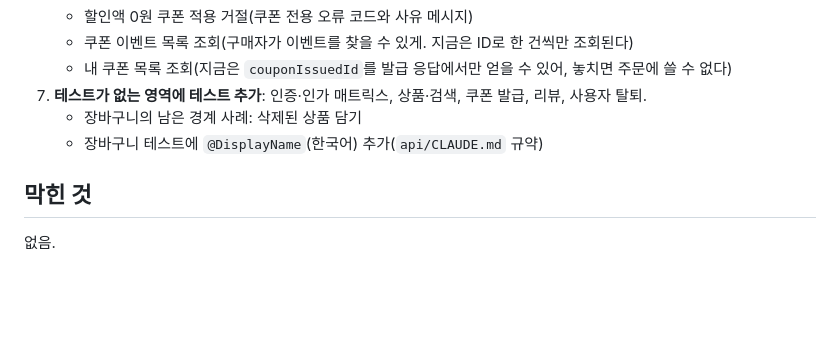
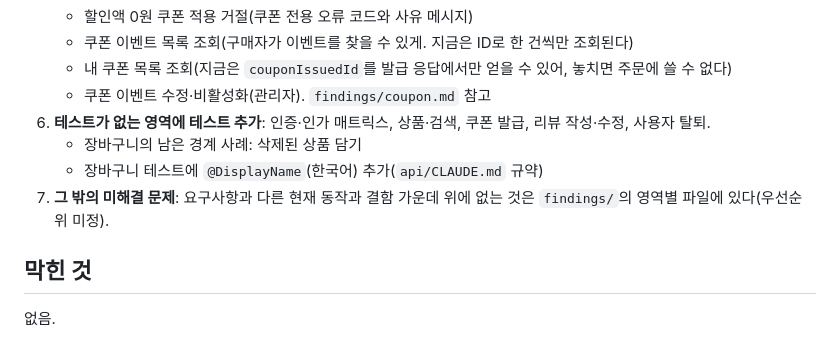
Before and after one commit to EhighG/Ecommerce-API, a Markdown page: docs/tracking/status.md, the part around one of its changes. Drawn GitHub-style; blank space fills up the shorter version.

```diff
--- a/docs/tracking/status.md
+++ b/docs/tracking/status.md
@@ -50,9 +49,11 @@
    - 할인액 0원 쿠폰 적용 거절(쿠폰 전용 오류 코드와 사유 메시지)
    - 쿠폰 이벤트 목록 조회(구매자가 이벤트를 찾을 수 있게. 지금은 ID로 한 건씩만 조회된다)
    - 내 쿠폰 목록 조회(지금은 `couponIssuedId`를 발급 응답에서만 얻을 수 있어, 놓치면 주문에 쓸 수 없다)
-7. **테스트가 없는 영역에 테스트 추가**: 인증·인가 매트릭스, 상품·검색, 쿠폰 발급, 리뷰, 사용자 탈퇴.
+   - 쿠폰 이벤트 수정·비활성화(관리자). `findings/coupon.md` 참고
+6. **테스트가 없는 영역에 테스트 추가**: 인증·인가 매트릭스, 상품·검색, 쿠폰 발급, 리뷰 작성·수정, 사용자 탈퇴.
    - 장바구니의 남은 경계 사례: 삭제된 상품 담기
    - 장바구니 테스트에 `@DisplayName`(한국어) 추가(`api/CLAUDE.md` 규약)
+7. **그 밖의 미해결 문제**: 요구사항과 다른 현재 동작과 결함 가운데 위에 없는 것은 `findings/`의 영역별 파일에 있다(우선순위 미정).
 
 ## 막힌 것
 
```
Also changed, not shown: other parts of docs/tracking/status.md (+14 -15 lines), 1 other file.
